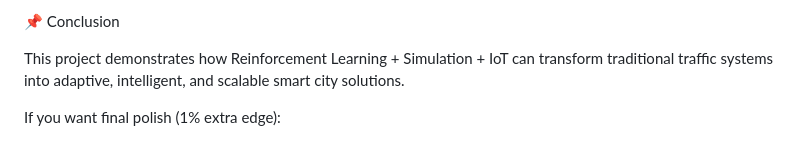
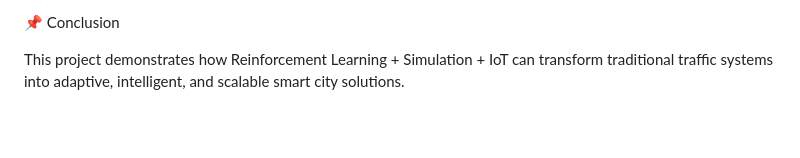
Before and after one commit to Riti2624/AI-Powered-Smart-Traffic-Signal-System, a Markdown page: README.md, the part around the change. Drawn GitHub-style; blank space fills up the shorter version.

Commit message:
Clean up conclusion section in README
Removed unnecessary lines for final polish.

```diff
--- a/README.md
+++ b/README.md
@@ -255,7 +255,3 @@ Integration with smart city IoT systems
 📌 Conclusion
 
 This project demonstrates how Reinforcement Learning + Simulation + IoT can transform traditional traffic systems into adaptive, intelligent, and scalable smart city solutions.
-
-
-
-If you want final polish (1% extra edge):
```
